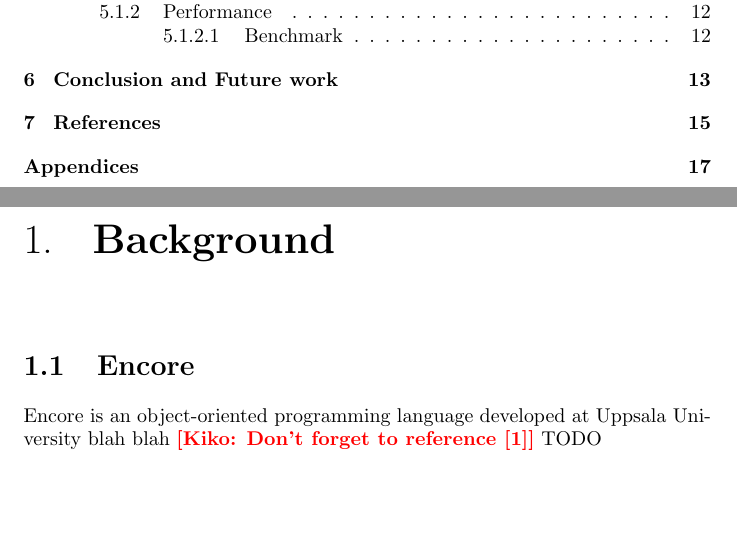
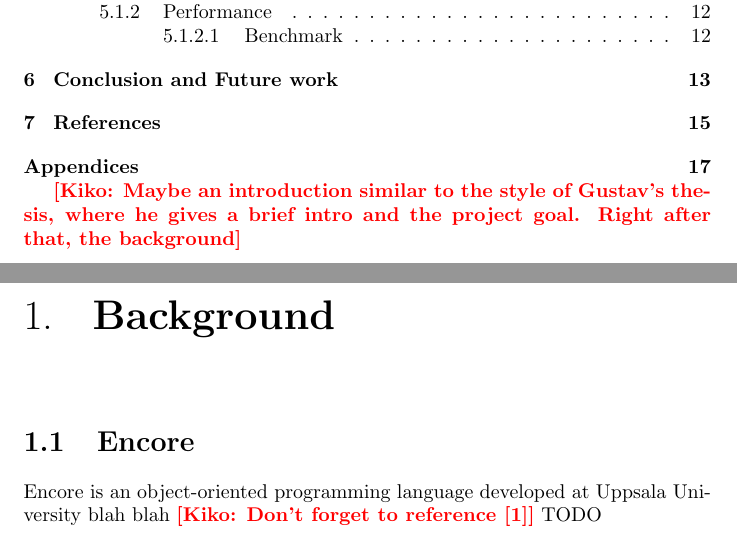
Before and after one commit to MicaelLoberg/thesis, a LaTeX thesis (main.tex): two parts of pages 5 and 6 of 22, joined at a grey line, cut so that both start at the same text, the shorter picture padded with empty space. Compiled offline with pdfLaTeX.

Commit message:
comment on introduction

```diff
--- a/main.tex
+++ b/main.tex
@@ -173,6 +173,9 @@ TODO
 
 
 \tableofcontents
+
+\KIKO{Maybe an introduction similar to the style of Gustav's thesis, where
+he gives a brief intro and the project goal. Right after that, the background}
 
 %%%%%%%%%%%%%%%%%%%%%%%%%%%%%%%%%%%%%%%%%%%%%
 %
```
